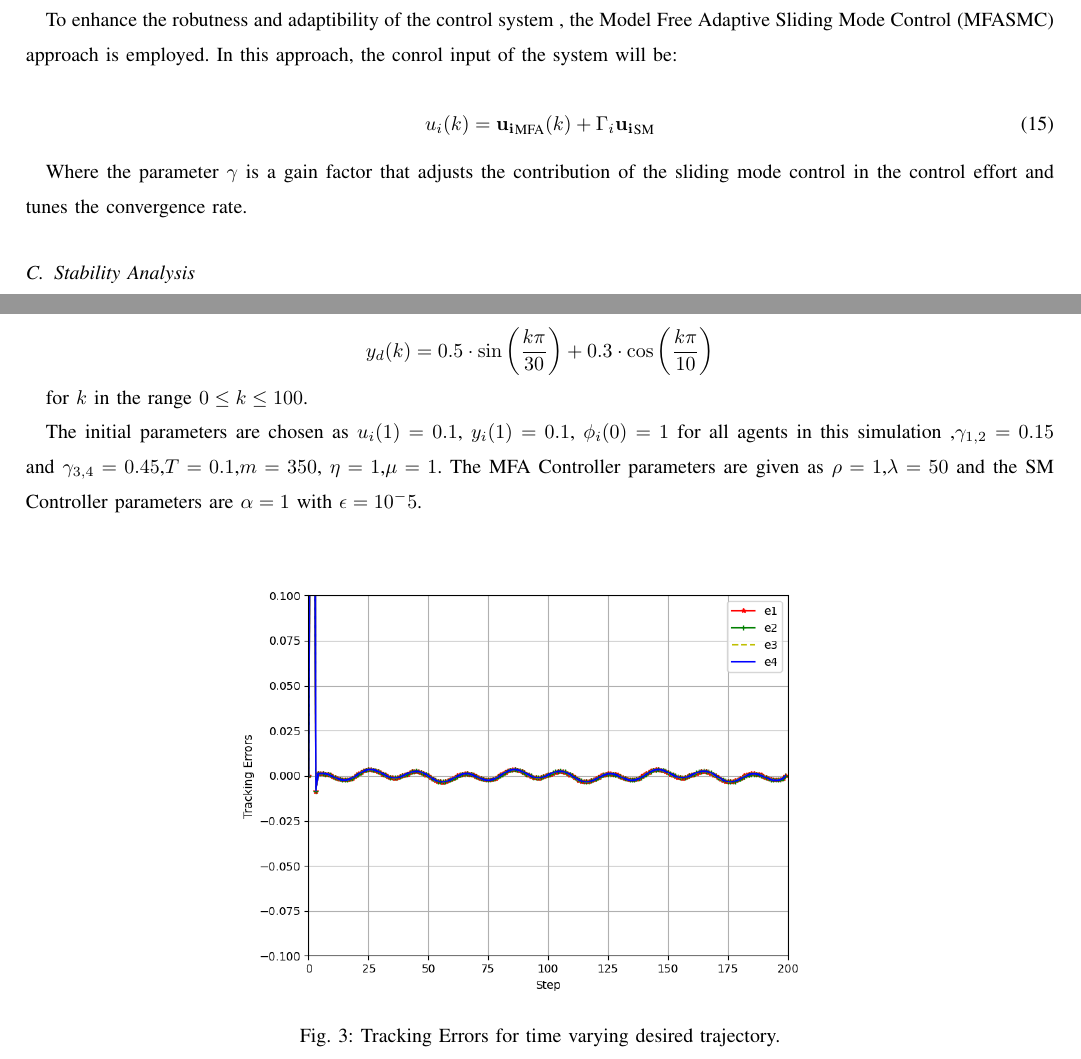
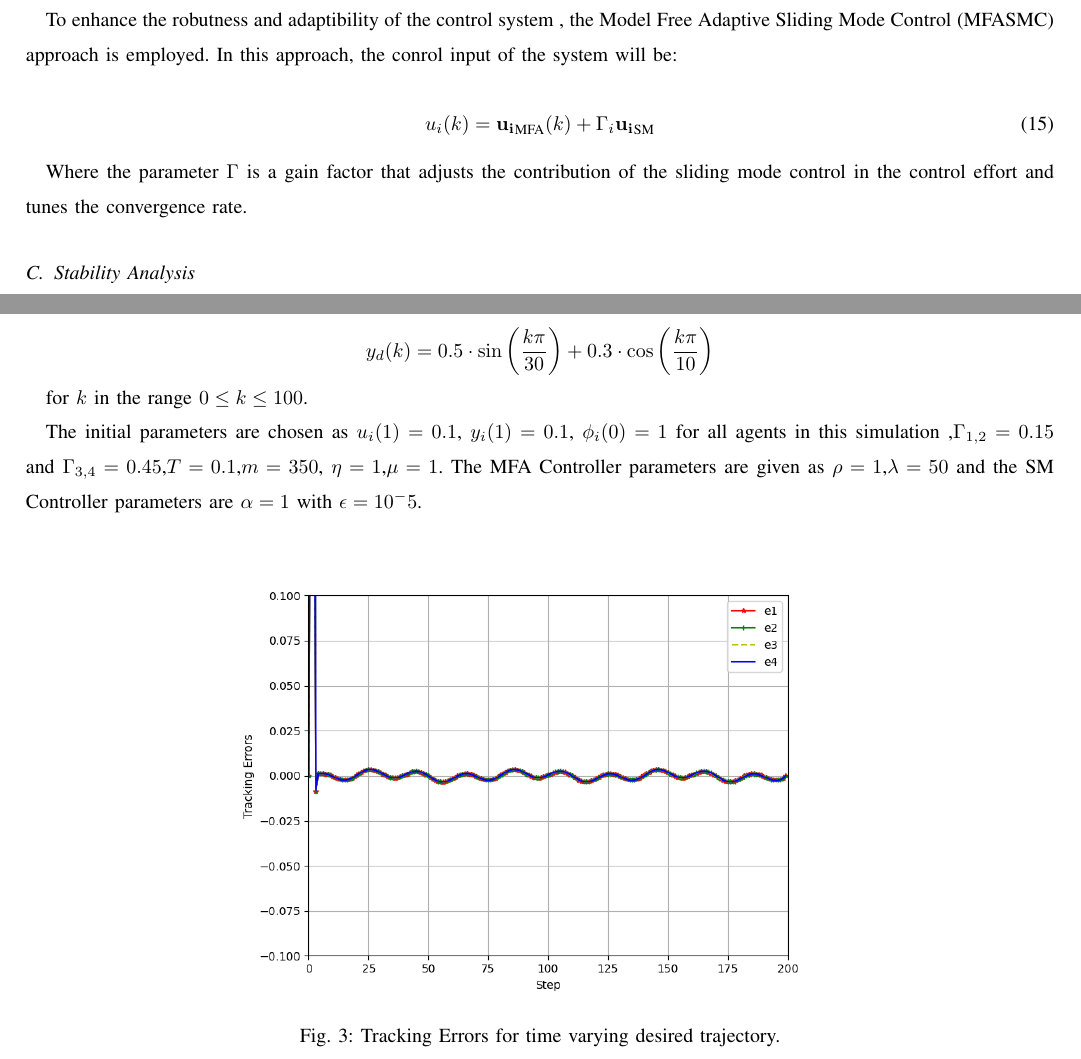
Before and after one commit to TonyBimenyi/First-Paper, a LaTeX paper (mfasmc.tex): two parts of pages 6 and 12 of 15, joined at a grey line, cut so that both start at the same text. Compiled offline with pdfLaTeX.

Commit message:
lastest version

```diff
--- a/mfasmc.tex
+++ b/mfasmc.tex
@@ -241,7 +241,7 @@ To enhance the robutness and adaptibility of the control system , the Model Free
     u_i(k) = \mathbf{u_i}_{\text{MFA}}(k) + \Gamma_i \mathbf{u_i}_{\text{SM}}
 \end{equation}
 
-Where the parameter \(\gamma\) is a gain factor that adjusts the contribution of the sliding mode control in the control effort and tunes the convergence rate.
+Where the parameter \(\Gamma\) is a gain factor that adjusts the contribution of the sliding mode control in the control effort and tunes the convergence rate.
 
 \subsection{Stability Analysis}
 
@@ -774,7 +774,7 @@ y_d(k) = 0.5 \cdot \sin\left(\frac{k \pi}{30}\right) + 0.3 \cdot \cos\left(\frac
 
 for \( k \) in the range \( 0 \leq k \leq 100 \).
 
-The initial parameters are chosen as \(u_i(1)=0.1\), \(y_i(1)=0.1\), \(\phi_i(0)=1 \) for all agents in this simulation ,\(\gamma_{1,2}=0.15\) and \(\gamma_{3,4}=0.45\),\(T=0.1\),\(m=350\), \(\eta=1\),\(\mu=1\). The MFA Controller parameters are given as \(\rho=1\),\(\lambda=50\) and the SM Controller parameters are
+The initial parameters are chosen as \(u_i(1)=0.1\), \(y_i(1)=0.1\), \(\phi_i(0)=1 \) for all agents in this simulation ,\(\Gamma_{1,2}=0.15\) and \(\Gamma_{3,4}=0.45\),\(T=0.1\),\(m=350\), \(\eta=1\),\(\mu=1\). The MFA Controller parameters are given as \(\rho=1\),\(\lambda=50\) and the SM Controller parameters are
 \(\alpha=1\) with \(\epsilon=10^-5\).
 \begin{figure}[h!]
     \centering
```
Also changed, not shown: mfasmc.pdf, 3 other files.
